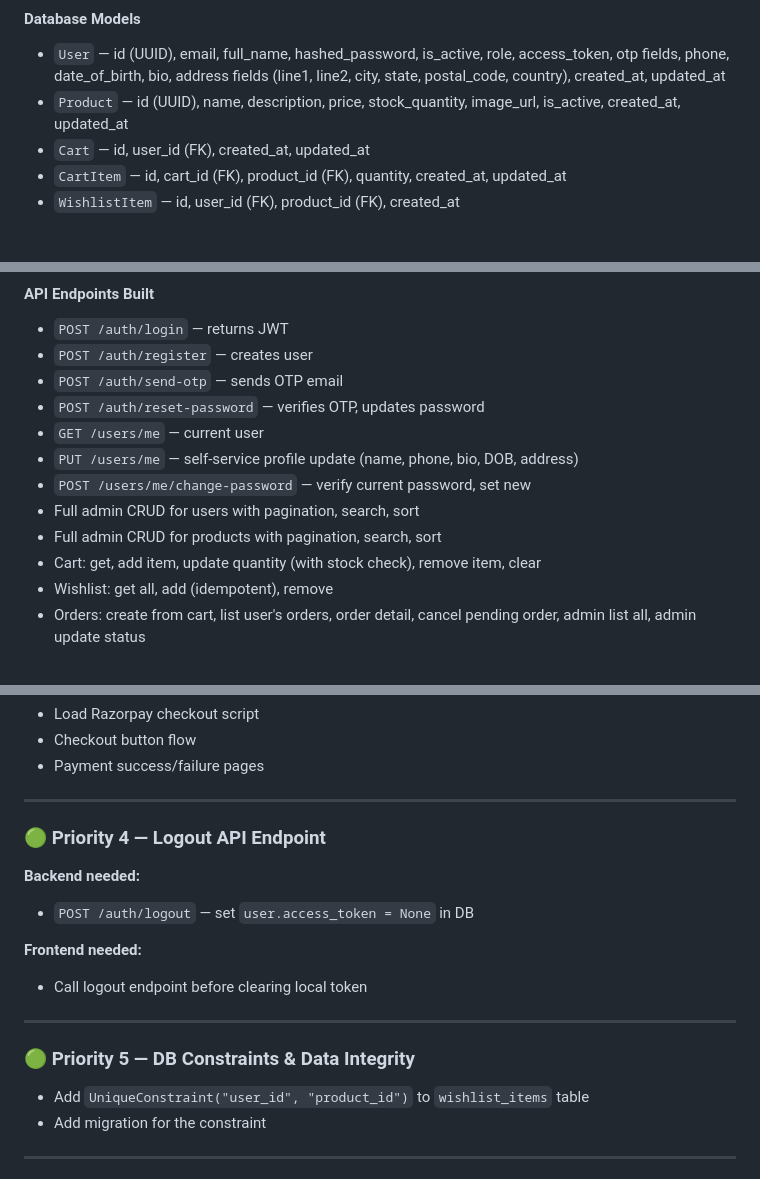
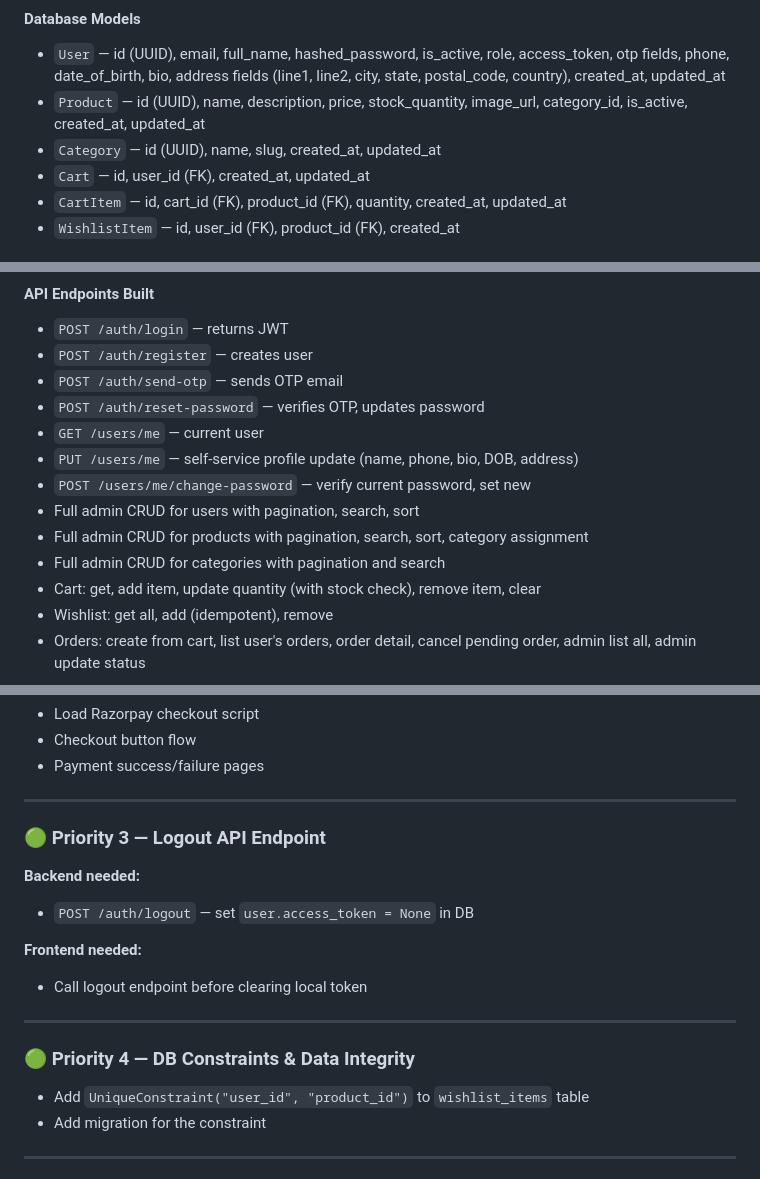
Before and after one commit to Saksham-Kamboj/ecommerce-react-fastapi, a Markdown page: DEVELOPMENT.md, 3 parts joined by grey strips. GitHub-like rendering.

```diff
--- a/DEVELOPMENT.md
+++ b/DEVELOPMENT.md
@@ -11,7 +11,8 @@ This document tracks everything built so far, all decisions made, known issues f
 #### Database Models
 
 - `User` — id (UUID), email, full_name, hashed_password, is_active, role, access_token, otp fields, phone, date_of_birth, bio, address fields (line1, line2, city, state, postal_code, country), created_at, updated_at
-- `Product` — id (UUID), name, description, price, stock_quantity, image_url, is_active, created_at, updated_at
+- `Product` — id (UUID), name, description, price, stock_quantity, image_url, category_id, is_active, created_at, updated_at
+- `Category` — id (UUID), name, slug, created_at, updated_at
 - `Cart` — id, user_id (FK), created_at, updated_at
 - `CartItem` — id, cart_id (FK), product_id (FK), quantity, created_at, updated_at
 - `WishlistItem` — id, user_id (FK), product_id (FK), created_at
@@ -34,7 +35,8 @@ This document tracks everything built so far, all decisions made, known issues f
 - `PUT /users/me` — self-service profile update (name, phone, bio, DOB, address)
 - `POST /users/me/change-password` — verify current password, set new
 - Full admin CRUD for users with pagination, search, sort
-- Full admin CRUD for products with pagination, search, sort
+- Full admin CRUD for products with pagination, search, sort, category assignment
+- Full admin CRUD for categories with pagination and search
 - Cart: get, add item, update quantity (with stock check), remove item, clear
 - Wishlist: get all, add (idempotent), remove
 - Orders: create from cart, list user's orders, order detail, cancel pending order, admin list all, admin update status
@@ -348,7 +368,7 @@ Admin routes:
 
 ---
 
-### 🟢 Priority 4 — Logout API Endpoint
+### 🟢 Priority 3 — Logout API Endpoint
 
 **Backend needed:**
 
@@ -360,7 +380,7 @@ Admin routes:
 
 ---
 
-### 🟢 Priority 5 — DB Constraints & Data Integrity
+### 🟢 Priority 4 — DB Constraints & Data Integrity
 
 - Add `UniqueConstraint("user_id", "product_id")` to `wishlist_items` table
 - Add migration for the constraint
```
Also changed, not shown: other parts of DEVELOPMENT.md (+37 -17 lines).
